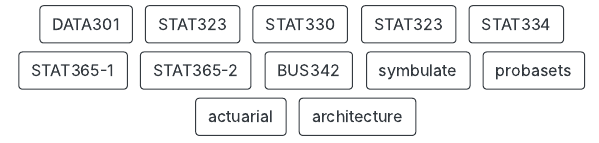
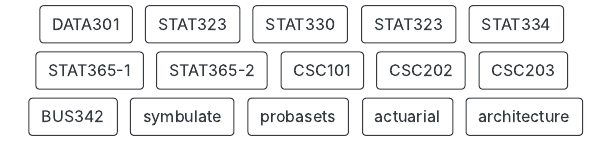
Before and after one commit to mshsu/portfolio, an R Markdown document (index.Rmd): the page in a window 1100 px wide, from 440 px down. The pictures show the output file index.html that the author committed with the source, opened offline.

Commit message:
updated portfolio

```diff
--- a/index.Rmd
+++ b/index.Rmd
@@ -15,6 +15,12 @@
     url: "https://mshsu.github.io/portfolio/nelson-mandela-estimate.pdf"
   - label: STAT365-2
     url: "https://mshsu.github.io/portfolio/gss-grass.pdf"
+  - label: CSC101
+    url: "https://github.com/mshsu/compsci-one/"
+  - label: CSC202
+    url: "https://github.com/mshsu/compsci-two/"
+  - label: CSC203
+    url: "https://github.com/mshsu/compsci-three/"
   - label: BUS342
     url: "https://mshsu.github.io/portfolio/tjx-carp.pdf"
   - label: symbulate
```
Also changed, not shown: index.html.
